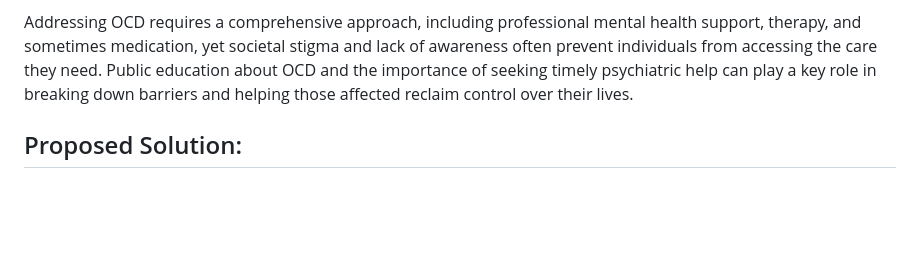
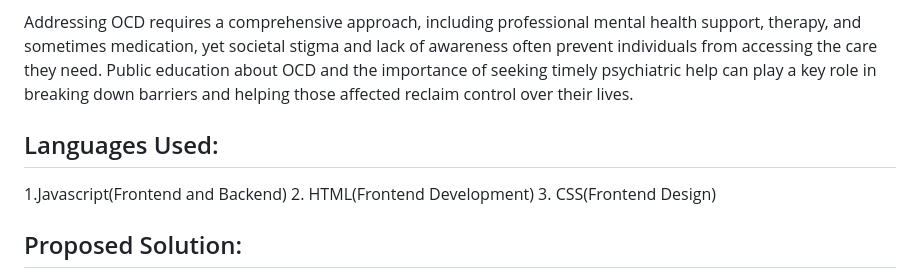
Before and after one commit to Sriram8452/Psycho-Relief---A-Virtual-Cognitive-Behavioral-Therapist-for-OCD, a Markdown page: README.md, the part around the change. GitHub-like rendering; blank space fills up the shorter version.

```diff
--- a/README.md
+++ b/README.md
@@ -9,6 +9,12 @@ OCD is characterized by intrusive, unwanted thoughts (obsessions) and repetitive
 In addition to mental health challenges, the stress caused by OCD can lead to physical health issues such as fatigue, headaches, and digestive problems, as well as an increased risk of developing anxiety disorders and depression. Individuals with OCD may find it hard to focus, complete tasks, or enjoy their daily activities, as their minds are frequently preoccupied with obsessive thoughts and compulsive behaviors. This can create a sense of isolation and hopelessness, making it even more difficult for them to seek help.
 
 Addressing OCD requires a comprehensive approach, including professional mental health support, therapy, and sometimes medication, yet societal stigma and lack of awareness often prevent individuals from accessing the care they need. Public education about OCD and the importance of seeking timely psychiatric help can play a key role in breaking down barriers and helping those affected reclaim control over their lives.
+
+## Languages Used:
+
+1.Javascript(Frontend and Backend)
+2. HTML(Frontend Development)
+3. CSS(Frontend Design)
 
 ## Proposed Solution:
 
```
